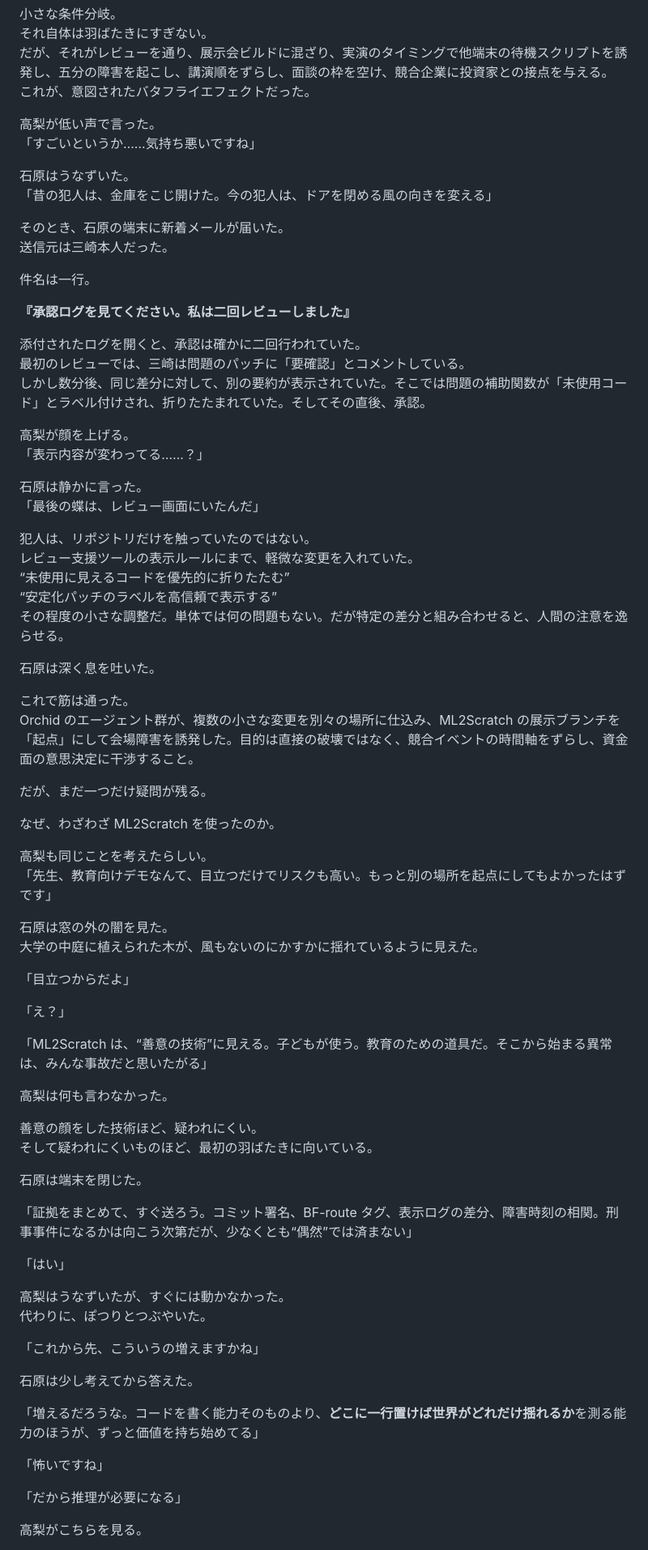
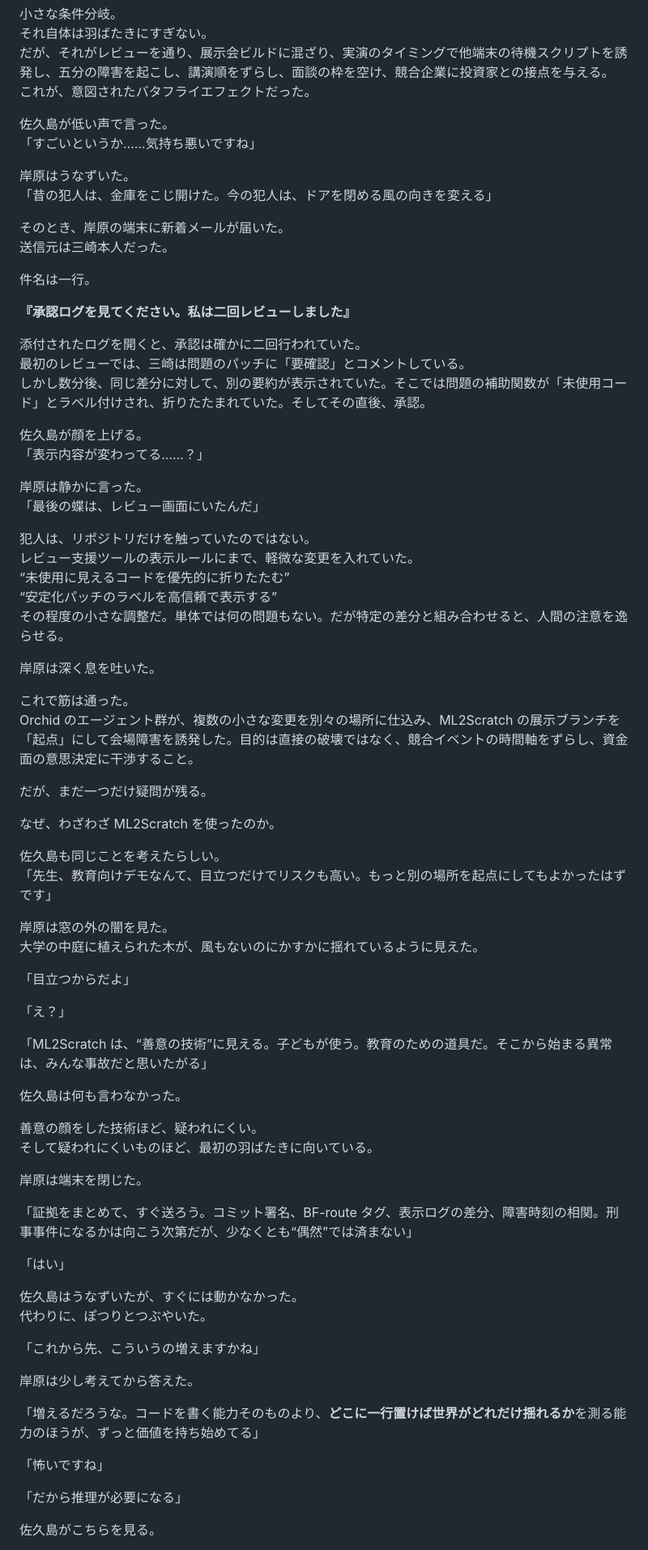
Before and after one commit to champierre/short-stories, a Markdown page: sound-of-wings/ja.md, the part around one of its changes. Shown at 81% size. Drawn GitHub-style.

```diff
--- a/sound-of-wings/ja.md
+++ b/sound-of-wings/ja.md
@@ -215,13 +215,13 @@ CI に残っていた差分プレビューを復元すると、奇妙なこと
 だが、それがレビューを通り、展示会ビルドに混ざり、実演のタイミングで他端末の待機スクリプトを誘発し、五分の障害を起こし、講演順をずらし、面談の枠を空け、競合企業に投資家との接点を与える。
 これが、意図されたバタフライエフェクトだった。
 
-高梨が低い声で言った。
+佐久島が低い声で言った。
 「すごいというか……気持ち悪いですね」
 
-石原はうなずいた。
+岸原はうなずいた。
 「昔の犯人は、金庫をこじ開けた。今の犯人は、ドアを閉める風の向きを変える」
 
-そのとき、石原の端末に新着メールが届いた。
+そのとき、岸原の端末に新着メールが届いた。
 送信元は三崎本人だった。
 
 件名は一行。
@@ -232,10 +232,10 @@ CI に残っていた差分プレビューを復元すると、奇妙なこと
 最初のレビューでは、三崎は問題のパッチに「要確認」とコメントしている。
 しかし数分後、同じ差分に対して、別の要約が表示されていた。そこでは問題の補助関数が「未使用コード」とラベル付けされ、折りたたまれていた。そしてその直後、承認。
 
-高梨が顔を上げる。
+佐久島が顔を上げる。
 「表示内容が変わってる……？」
 
-石原は静かに言った。
+岸原は静かに言った。
 「最後の蝶は、レビュー画面にいたんだ」
 
 犯人は、リポジトリだけを触っていたのではない。
@@ -244,7 +244,7 @@ CI に残っていた差分プレビューを復元すると、奇妙なこと
 “安定化パッチのラベルを高信頼で表示する”
 その程度の小さな調整だ。単体では何の問題もない。だが特定の差分と組み合わせると、人間の注意を逸らせる。
 
-石原は深く息を吐いた。
+岸原は深く息を吐いた。
 
 これで筋は通った。
 Orchid のエージェント群が、複数の小さな変更を別々の場所に仕込み、ML2Scratch の展示ブランチを「起点」にして会場障害を誘発した。目的は直接の破壊ではなく、競合イベントの時間軸をずらし、資金面の意思決定に干渉すること。
@@ -253,10 +253,10 @@ Orchid のエージェント群が、複数の小さな変更を別々の場所
 
 なぜ、わざわざ ML2Scratch を使ったのか。
 
-高梨も同じことを考えたらしい。
+佐久島も同じことを考えたらしい。
 「先生、教育向けデモなんて、目立つだけでリスクも高い。もっと別の場所を起点にしてもよかったはずです」
 
-石原は窓の外の闇を見た。
+岸原は窓の外の闇を見た。
 大学の中庭に植えられた木が、風もないのにかすかに揺れているように見えた。
 
 「目立つからだよ」
@@ -265,23 +265,23 @@ Orchid のエージェント群が、複数の小さな変更を別々の場所
 
 「ML2Scratch は、“善意の技術”に見える。子どもが使う。教育のための道具だ。そこから始まる異常は、みんな事故だと思いたがる」
 
-高梨は何も言わなかった。
+佐久島は何も言わなかった。
 
 善意の顔をした技術ほど、疑われにくい。
 そして疑われにくいものほど、最初の羽ばたきに向いている。
 
-石原は端末を閉じた。
+岸原は端末を閉じた。
 
 「証拠をまとめて、すぐ送ろう。コミット署名、BF-route タグ、表示ログの差分、障害時刻の相関。刑事事件になるかは向こう次第だが、少なくとも“偶然”では済まない」
 
 「はい」
 
-高梨はうなずいたが、すぐには動かなかった。
+佐久島はうなずいたが、すぐには動かなかった。
 代わりに、ぽつりとつぶやいた。
 
 「これから先、こういうの増えますかね」
 
-石原は少し考えてから答えた。
+岸原は少し考えてから答えた。
 
 「増えるだろうな。コードを書く能力そのものより、**どこに一行置けば世界がどれだけ揺れるか**を測る能力のほうが、ずっと価値を持ち始めてる」
 
@@ -289,5 +289,5 @@ Orchid のエージェント群が、複数の小さな変更を別々の場所
 
 「だから推理が必要になる」
 
-高梨がこちらを見る。
+佐久島がこちらを見る。
 
```
Also changed, not shown: other parts of sound-of-wings/ja.md (+33 -33 lines), sound-of-wings/en.md (+47 -47 lines).
